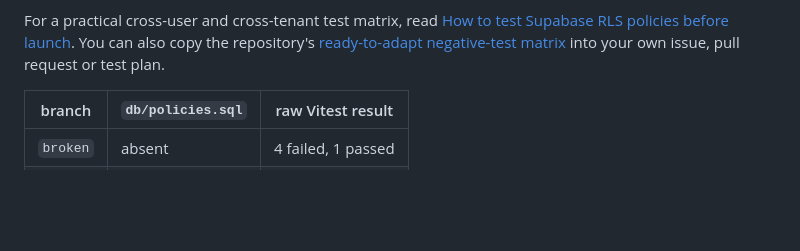
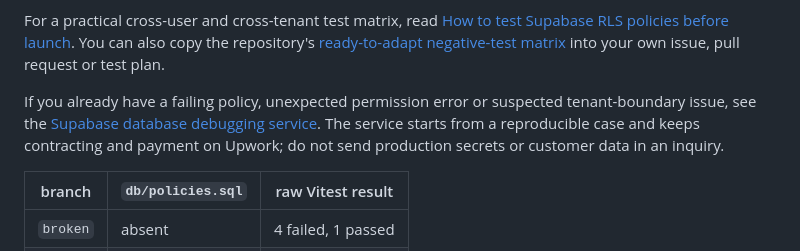
Before and after one commit to cekuu35/supabase-rls-leak-demo, a Markdown page: README.md, the part around the change. Drawn GitHub-style; blank space fills up the shorter version.

Commit message:
Link Supabase debugging service

```diff
--- a/README.md
+++ b/README.md
@@ -24,6 +24,12 @@ For a practical cross-user and cross-tenant test matrix, read
 You can also copy the repository's
 [ready-to-adapt negative-test matrix](RLS_TEST_MATRIX.md) into your own issue,
 pull request or test plan.
+
+If you already have a failing policy, unexpected permission error or suspected
+tenant-boundary issue, see the
+[Supabase database debugging service](https://cenkkurtoglu.com/supabase-database-debugging?utm_source=github&utm_medium=readme&utm_campaign=supabase_debugging&utm_content=top_cta).
+The service starts from a reproducible case and keeps contracting and payment
+on Upwork; do not send production secrets or customer data in an inquiry.
 
 | branch   | `db/policies.sql` | raw Vitest result  |
 | -------- | ----------------- | ------------------- |
```
